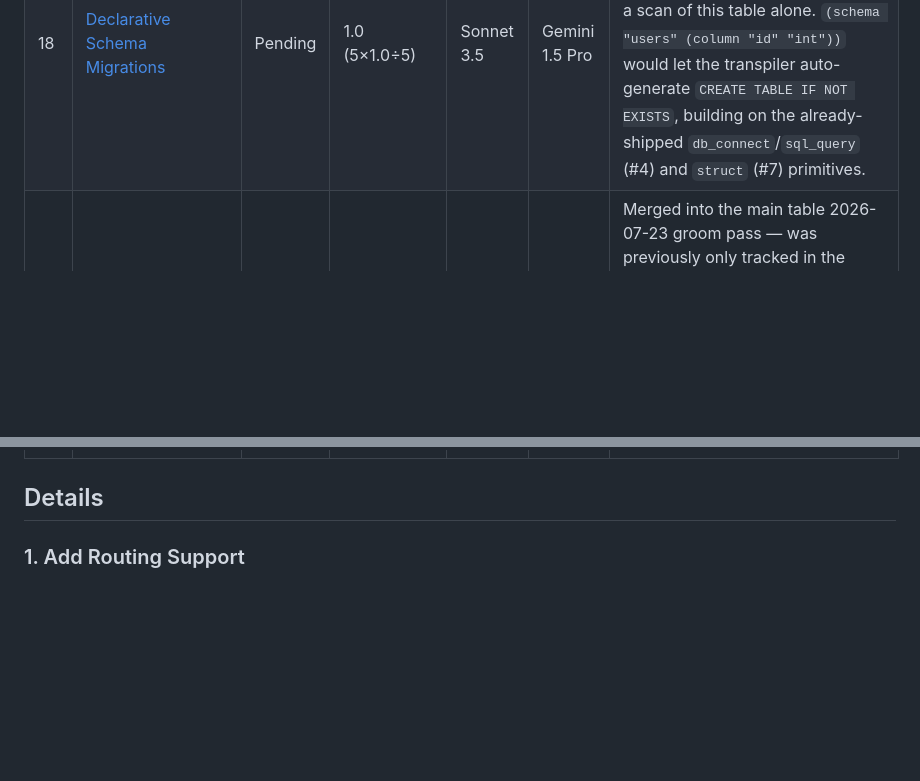
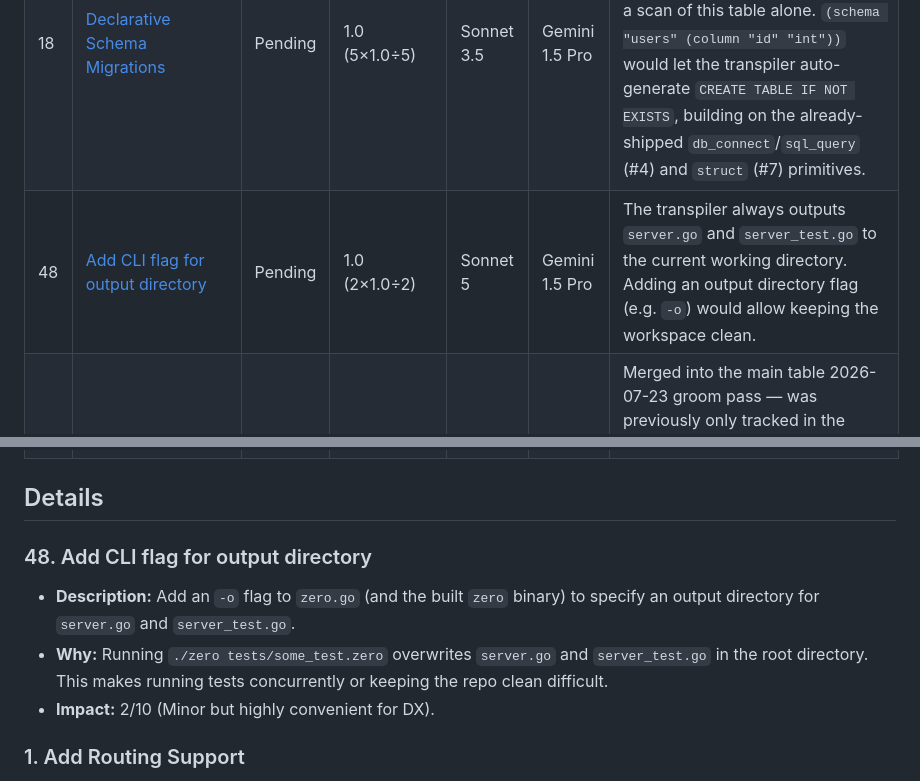
Before and after one commit to howlcipher/zero, a Markdown page: improvements.md, 2 parts joined by grey strips. Rendered like a GitHub page; blank space fills up the shorter version.

```diff
--- a/improvements.md
+++ b/improvements.md
@@ -50,6 +50,7 @@ Pending rows are ranked by a diminishing-returns score:
 | 46 | [Close the Benchmark-Found Gaps and Make It a Standing Metric](#46-close-the-benchmark-found-gaps-and-make-it-a-standing-metric) | Pending | 1.17 (7×0.5÷3) | Sonnet 5 | — | Uses improvement #44's measured results as a design input instead of a one-off marketing artifact: fixes the concrete `type_hint` token-overhead finding from Task C, and formalizes re-running the benchmark as a regression gate for changes touching `defun`/`type_hint`, `read_file`, `str_split`, or `test`. |
 | 45 | [Add Zero-to-JavaScript Compilation Target](#45-add-zero-to-javascript-compilation-target) | Pending | 1.14 (8×1.0÷7) | Sonnet 5 | — | Second codegen backend lets the same AI-facing S-expression grammar target the browser, extending Zero's hallucination-reduction pitch from backend-only to full-stack. Scoped to JS logic only — HTML/CSS stay native (see 2026-07-23 conversation). |
 | 18 | [Declarative Schema Migrations](#18-declarative-schema-migrations) | Pending | 1.0 (5×1.0÷5) | Sonnet 3.5 | Gemini 1.5 Pro | Merged into the main table 2026-07-23 groom pass — was previously only tracked in the legacy V2 table below, invisible to a scan of this table alone. `(schema "users" (column "id" "int"))` would let the transpiler auto-generate `CREATE TABLE IF NOT EXISTS`, building on the already-shipped `db_connect`/`sql_query` (#4) and `struct` (#7) primitives. |
+| 48 | [Add CLI flag for output directory](#48-add-cli-flag-for-output-directory) | Pending | 1.0 (2×1.0÷2) | Sonnet 5 | Gemini 1.5 Pro | The transpiler always outputs `server.go` and `server_test.go` to the current working directory. Adding an output directory flag (e.g. `-o`) would allow keeping the workspace clean. |
 | 43 | [Support for Go Generics](#43-support-for-go-generics) | Pending | 0.8 (4×1.0÷5) | Sonnet 3.5 | Gemini 1.5 Pro | Merged into the main table 2026-07-23 groom pass — was previously only tracked in the legacy V2 table below, invisible to a scan of this table alone. `(type_param T)` syntax in `defun` would enable generating generic Go functions. |
 | 41 | [Add Stochastic Control Flow](#41-add-stochastic-control-flow) | ⚠️ below floor | 0.29 (2×1.0÷7) | Sonnet 3.5 | Gemini 1.5 Pro | Introduces fuzzy logic natively; deferred as non-essential for initial MVP. |
 | 38 | [Add Swarm Primitives](#38-add-swarm-primitives) | ⚠️ below floor | 0.25 (2×1.0÷8) | Sonnet 3.5 | Gemini 1.5 Pro | Extremely advanced futurist concept; deferred to maintain MVP scope. |
@@ -59,6 +60,11 @@ Pending rows are ranked by a diminishing-returns score:
 | 37 | [Add Just-In-Time Function Generation (lazy_synthesize)](#37-add-just-in-time-function-generation-lazy_synthesize) | ⚠️ below floor | 0.089 (5×0.125÷7) | Sonnet 3.5 | Gemini 1.5 Pro | Defers boilerplate generation to runtime, allowing AI to focus only on high-level logic. Re-scored 2026-07-23: at runtime it would itself call an LLM to synthesize code, placing it in the same "LLM-backed runtime primitive" theme as shipped #26/#35/#36 (3 prior ships → decay 0.125, was uncounted at 1.0). |
 
 ## Details
+
+### 48. Add CLI flag for output directory
+* **Description:** Add an `-o` flag to `zero.go` (and the built `zero` binary) to specify an output directory for `server.go` and `server_test.go`.
+* **Why:** Running `./zero tests/some_test.zero` overwrites `server.go` and `server_test.go` in the root directory. This makes running tests concurrently or keeping the repo clean difficult.
+* **Impact:** 2/10 (Minor but highly convenient for DX).
 
 ### 1. Add Routing Support
 * **Description:** Update the compiler to accept multiple `(route path handler)` definitions inside a web server block.
```
Also changed, not shown: README.md (+1 -1 lines).
